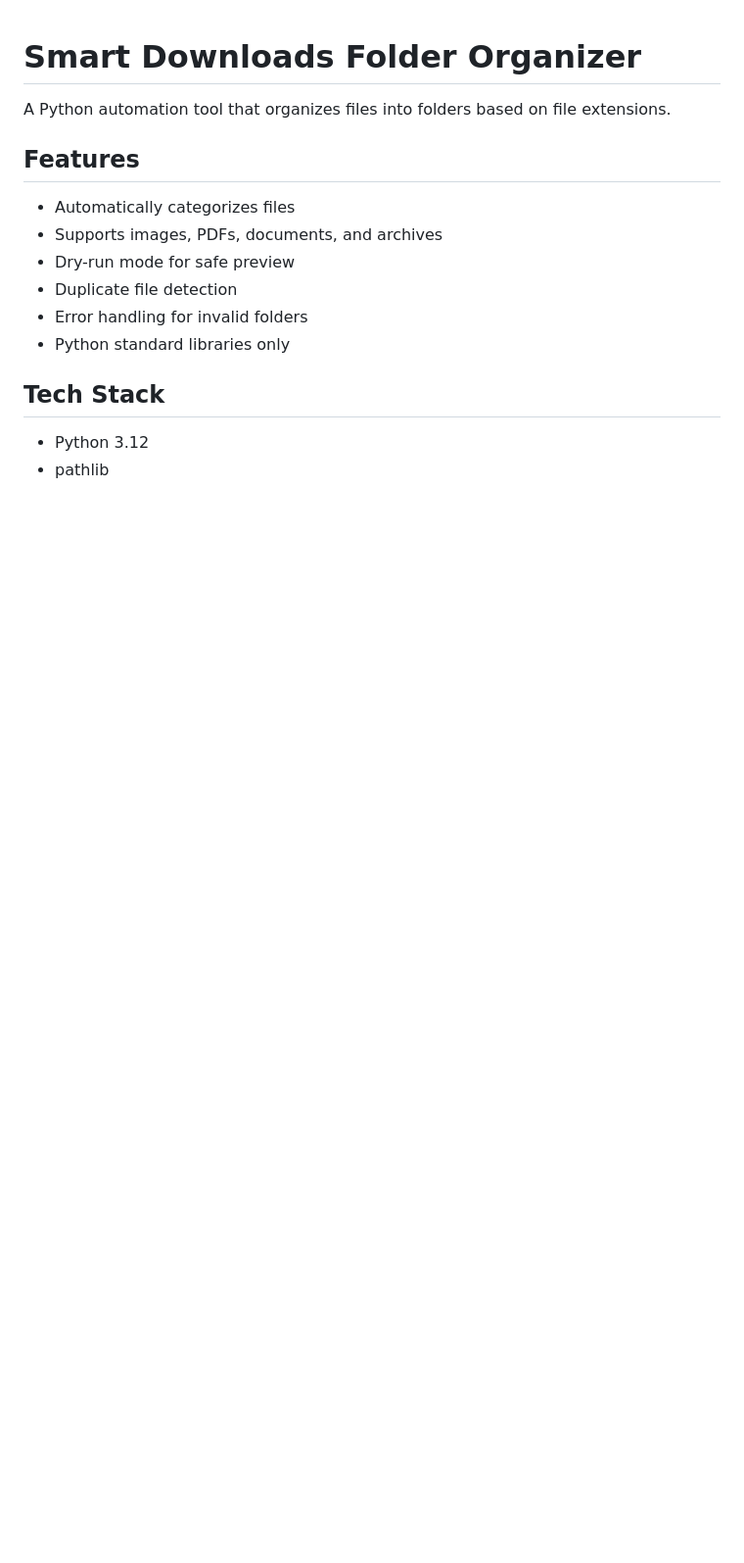
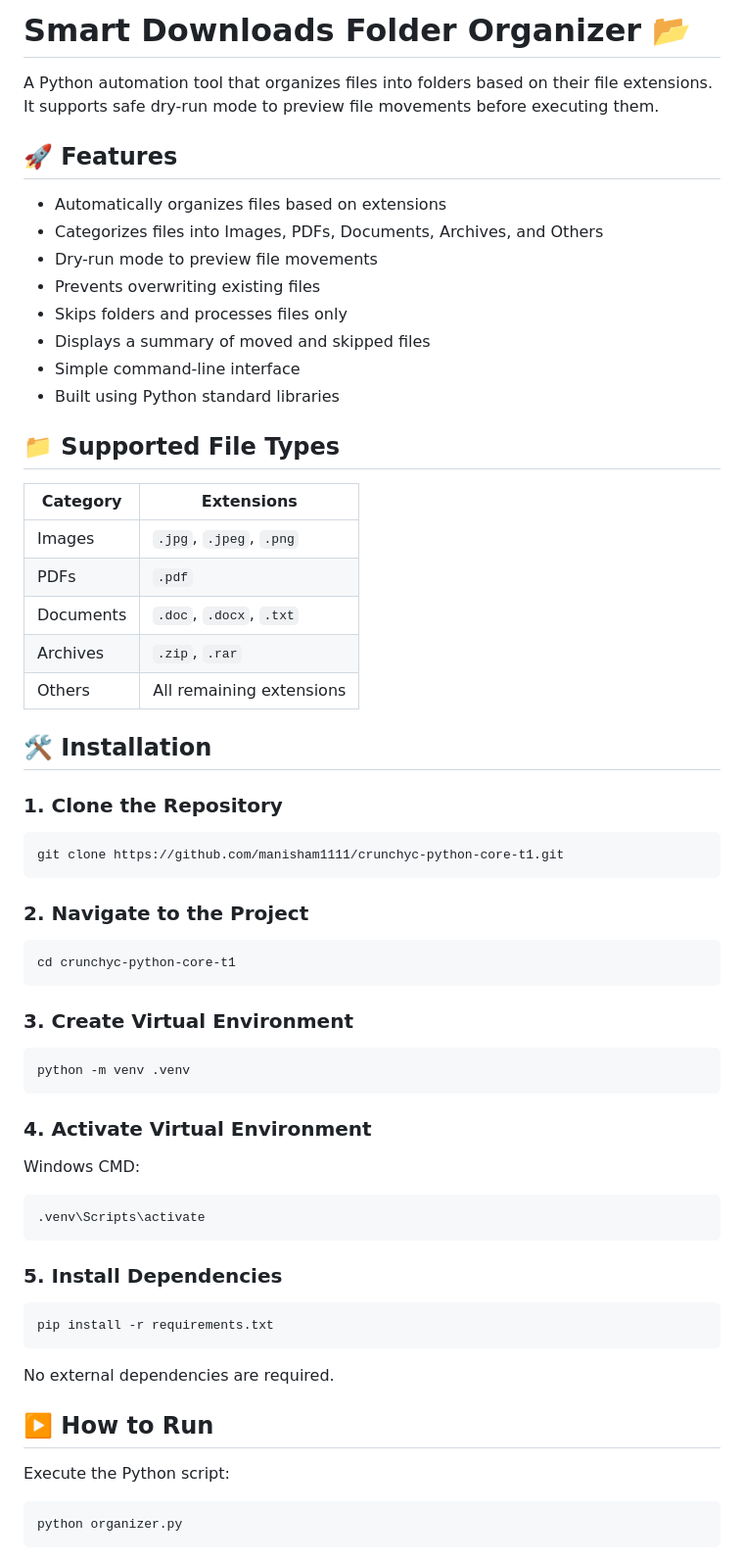
Before and after one commit to manisham1111/crunchyc-python-core-t1, a Markdown page: README.md, the part around one of its changes. Shown at 98% size. Drawn GitHub-style; blank space fills up the shorter version.

````diff
--- a/README.md
+++ b/README.md
@@ -1,17 +1,69 @@
+# Smart Downloads Folder Organizer 📂
 
-# Smart Downloads Folder Organizer
+A Python automation tool that organizes files into folders based on their file extensions. It supports safe dry-run mode to preview file movements before executing them.
 
-A Python automation tool that organizes files into folders based on file extensions.
+## 🚀 Features
 
-## Features
+- Automatically organizes files based on extensions
+- Categorizes files into Images, PDFs, Documents, Archives, and Others
+- Dry-run mode to preview file movements
+- Prevents overwriting existing files
+- Skips folders and processes files only
+- Displays a summary of moved and skipped files
+- Simple command-line interface
+- Built using Python standard libraries
 
-- Automatically categorizes files
-- Supports images, PDFs, documents, and archives
-- Dry-run mode for safe preview
-- Duplicate file detection
-- Error handling for invalid folders
-- Python standard libraries only
+## 📁 Supported File Types
 
-## Tech Stack
+| Category | Extensions |
+|---|---|
+| Images | `.jpg`, `.jpeg`, `.png` |
+| PDFs | `.pdf` |
+| Documents | `.doc`, `.docx`, `.txt` |
+| Archives | `.zip`, `.rar` |
+| Others | All remaining extensions |
 
-- Python 3.12
+## 🛠️ Installation
+
+### 1. Clone the Repository
+
+```bash
+git clone https://github.com/manisham1111/crunchyc-python-core-t1.git
+```
+
+### 2. Navigate to the Project
+
+```bash
+cd crunchyc-python-core-t1
+```
+
+### 3. Create Virtual Environment
+
+```bash
+python -m venv .venv
+```
+
+### 4. Activate Virtual Environment
+
+Windows CMD:
+
+```cmd
+.venv\Scripts\activate
+```
+
+### 5. Install Dependencies
+
+```bash
+pip install -r requirements.txt
+```
+
+No external dependencies are required.
+
+## ▶️ How to Run
+
+Execute the Python script:
+
+```bash
+python organizer.py
+```
+
````
Also changed, not shown: other parts of README.md (+50 -35 lines), screenshots/dry-run.png (added), screenshots/organized-output.png (added).
